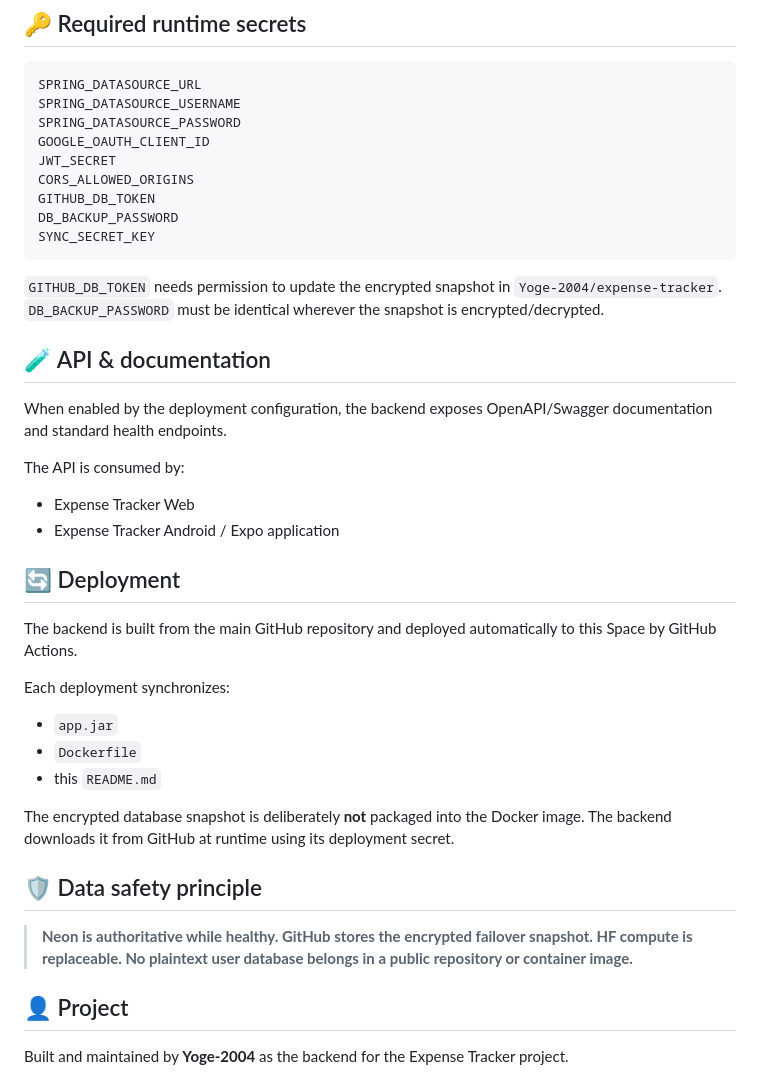
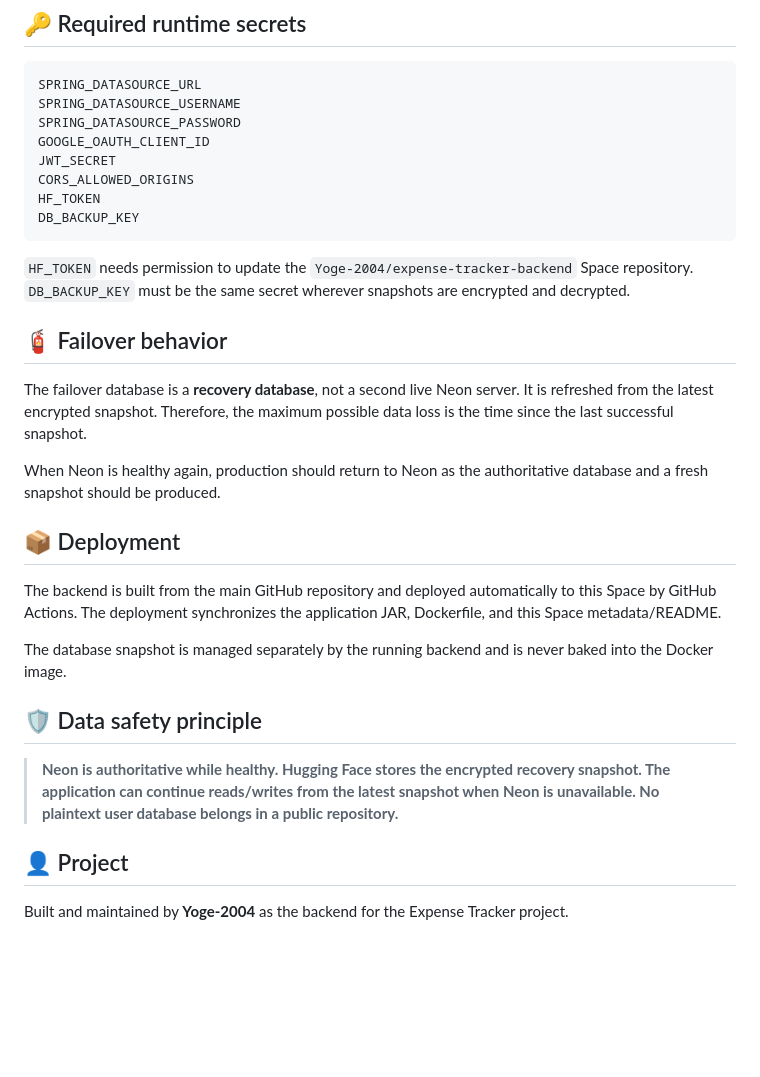
Before and after one commit to Yoge-2004/expense-tracker, a Markdown page: hf-space/README.md, the part around one of its changes. Rendered like a GitHub page; blank space fills up the shorter version.

````diff
--- a/hf-space/README.md
+++ b/hf-space/README.md
@@ -92,37 +80,27 @@ SPRING_DATASOURCE_PASSWORD
 GOOGLE_OAUTH_CLIENT_ID
 JWT_SECRET
 CORS_ALLOWED_ORIGINS
-GITHUB_DB_TOKEN
-DB_BACKUP_PASSWORD
-SYNC_SECRET_KEY
+HF_TOKEN
+DB_BACKUP_KEY
 ```
 
-`GITHUB_DB_TOKEN` needs permission to update the encrypted snapshot in `Yoge-2004/expense-tracker`. `DB_BACKUP_PASSWORD` must be identical wherever the snapshot is encrypted/decrypted.
+`HF_TOKEN` needs permission to update the `Yoge-2004/expense-tracker-backend` Space repository. `DB_BACKUP_KEY` must be the same secret wherever snapshots are encrypted and decrypted.
 
-## 🧪 API & documentation
+## 🧯 Failover behavior
 
-When enabled by the deployment configuration, the backend exposes OpenAPI/Swagger documentation and standard health endpoints.
+The failover database is a **recovery database**, not a second live Neon server. It is refreshed from the latest encrypted snapshot. Therefore, the maximum possible data loss is the time since the last successful snapshot.
 
-The API is consumed by:
+When Neon is healthy again, production should return to Neon as the authoritative database and a fresh snapshot should be produced.
 
-- Expense Tracker Web
-- Expense Tracker Android / Expo application
+## 📦 Deployment
 
-## 🔄 Deployment
+The backend is built from the main GitHub repository and deployed automatically to this Space by GitHub Actions. The deployment synchronizes the application JAR, Dockerfile, and this Space metadata/README.
 
-The backend is built from the main GitHub repository and deployed automatically to this Space by GitHub Actions.
-
-Each deployment synchronizes:
-
-- `app.jar`
-- `Dockerfile`
-- this `README.md`
-
-The encrypted database snapshot is deliberately **not** packaged into the Docker image. The backend downloads it from GitHub at runtime using its deployment secret.
+The database snapshot is managed separately by the running backend and is never baked into the Docker image.
 
 ## 🛡️ Data safety principle
 
-> **Neon is authoritative while healthy. GitHub stores the encrypted failover snapshot. HF compute is replaceable. No plaintext user database belongs in a public repository or container image.**
+> **Neon is authoritative while healthy. Hugging Face stores the encrypted recovery snapshot. The application can continue reads/writes from the latest snapshot when Neon is unavailable. No plaintext user database belongs in a public repository.**
 
 ## 👤 Project
 
````
Also changed, not shown: other parts of hf-space/README.md (+24 -36 lines).
